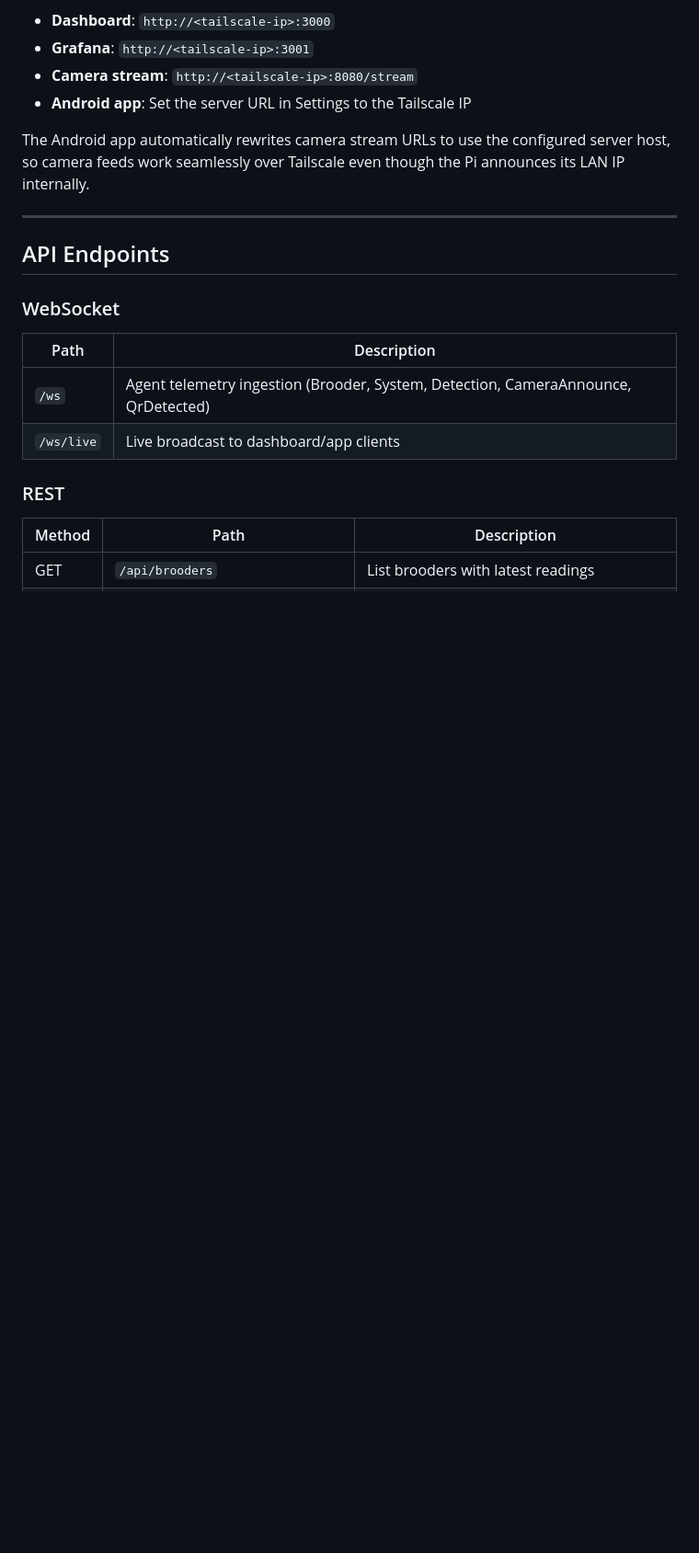
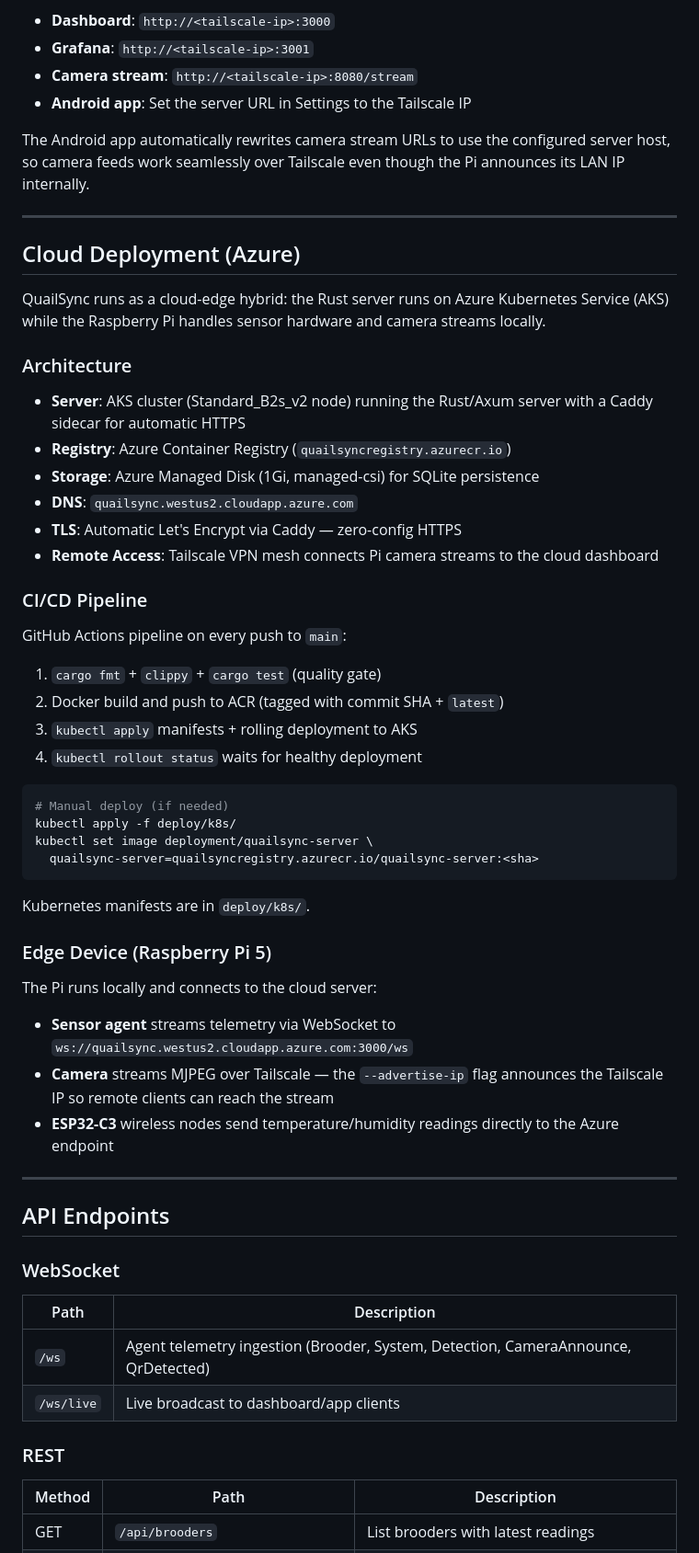
Before and after one commit to gwetherholt/QuailSyncV2, a Markdown page: README.md, the part around one of its changes. Shown at 92% size. Rendered like a GitHub page; blank space fills up the shorter version.

Commit message:
docs: add Azure cloud deployment architecture to README

````diff
--- a/README.md
+++ b/README.md
@@ -417,6 +418,47 @@ The Android app automatically rewrites camera stream URLs to use the configured
 
 ---
 
+## Cloud Deployment (Azure)
+
+QuailSync runs as a cloud-edge hybrid: the Rust server runs on Azure Kubernetes Service (AKS) while the Raspberry Pi handles sensor hardware and camera streams locally.
+
+### Architecture
+
+- **Server**: AKS cluster (Standard_B2s_v2 node) running the Rust/Axum server with a Caddy sidecar for automatic HTTPS
+- **Registry**: Azure Container Registry (`quailsyncregistry.azurecr.io`)
+- **Storage**: Azure Managed Disk (1Gi, managed-csi) for SQLite persistence
+- **DNS**: `quailsync.westus2.cloudapp.azure.com`
+- **TLS**: Automatic Let's Encrypt via Caddy — zero-config HTTPS
+- **Remote Access**: Tailscale VPN mesh connects Pi camera streams to the cloud dashboard
+
+### CI/CD Pipeline
+
+GitHub Actions pipeline on every push to `main`:
+
+1. `cargo fmt` + `clippy` + `cargo test` (quality gate)
+2. Docker build and push to ACR (tagged with commit SHA + `latest`)
+3. `kubectl apply` manifests + rolling deployment to AKS
+4. `kubectl rollout status` waits for healthy deployment
+
+```bash
+# Manual deploy (if needed)
+kubectl apply -f deploy/k8s/
+kubectl set image deployment/quailsync-server \
+  quailsync-server=quailsyncregistry.azurecr.io/quailsync-server:<sha>
+```
+
+Kubernetes manifests are in `deploy/k8s/`.
+
+### Edge Device (Raspberry Pi 5)
+
+The Pi runs locally and connects to the cloud server:
+
+- **Sensor agent** streams telemetry via WebSocket to `ws://quailsync.westus2.cloudapp.azure.com:3000/ws`
+- **Camera** streams MJPEG over Tailscale — the `--advertise-ip` flag announces the Tailscale IP so remote clients can reach the stream
+- **ESP32-C3** wireless nodes send temperature/humidity readings directly to the Azure endpoint
+
+---
+
 ## API Endpoints
 
 ### WebSocket
````
Also changed, not shown: other parts of README.md (+4 -3 lines).
